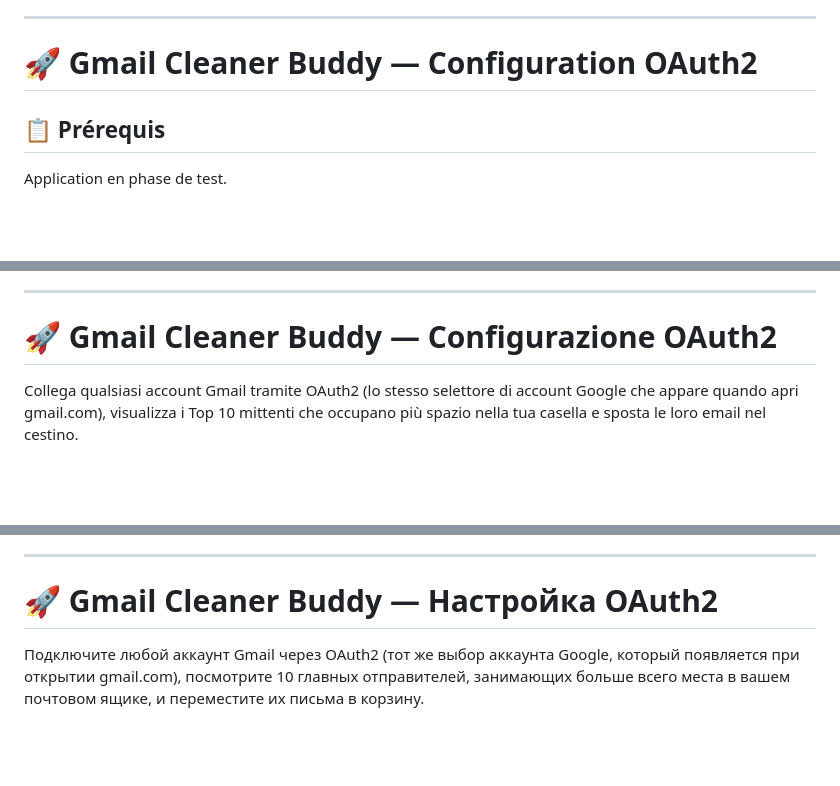
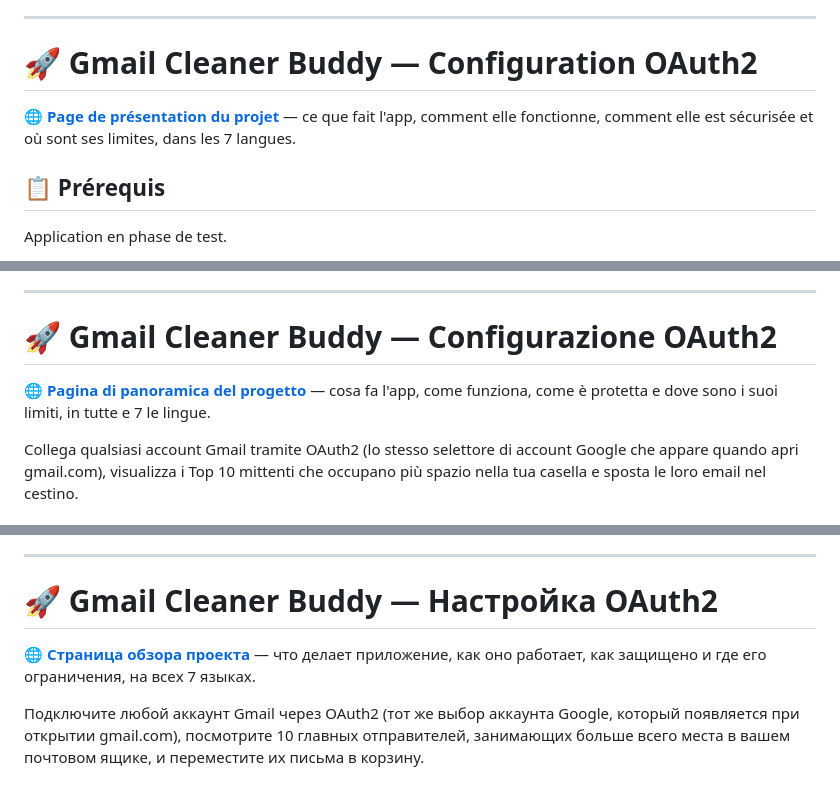
Before and after one commit to mbastida43/gmailcleanerbuddy, a Markdown page: README.md, 3 parts joined by grey strips. Drawn GitHub-style; blank space fills up the shorter version.

```diff
--- a/README.md
+++ b/README.md
@@ -75,6 +88,10 @@ Abre http://localhost:3000, haz clic en Iniciar sesión con Google, autoriza el
 
 # 🚀 Gmail Cleaner Buddy — Configuration OAuth2
 
+**🌐 [Page de présentation du projet](https://mbastida43.github.io/gmailcleanerbuddy/)** —
+ce que fait l'app, comment elle fonctionne, comment elle est sécurisée et où
+sont ses limites, dans les 7 langues.
+
 ## 📋 Prérequis
 
 Application en phase de test.
@@ -96,6 +113,10 @@ Ouvrez http://localhost:3000, cliquez sur Se connecter avec Google, autorisez l
 ---
 
 # 🚀 Gmail Cleaner Buddy — Configurazione OAuth2
+
+**🌐 [Pagina di panoramica del progetto](https://mbastida43.github.io/gmailcleanerbuddy/)** —
+cosa fa l'app, come funziona, come è protetta e dove sono i suoi limiti,
+in tutte e 7 le lingue.
 
 Collega qualsiasi account Gmail tramite OAuth2 (lo stesso selettore di account
 Google che appare quando apri gmail.com), visualizza i Top 10 mittenti che
@@ -123,6 +144,10 @@ Apri http://localhost:3000, clicca su Accedi con Google, autorizza l'accesso, e
 
 # 🚀 Gmail Cleaner Buddy — Настройка OAuth2
 
+**🌐 [Страница обзора проекта](https://mbastida43.github.io/gmailcleanerbuddy/)** —
+что делает приложение, как оно работает, как защищено и где его ограничения,
+на всех 7 языках.
+
 Подключите любой аккаунт Gmail через OAuth2 (тот же выбор аккаунта Google,
 который появляется при открытии gmail.com), посмотрите 10 главных
 отправителей, занимающих больше всего места в вашем почтовом ящике, и
```
Also changed, not shown: other parts of README.md (+16 -0 lines).
